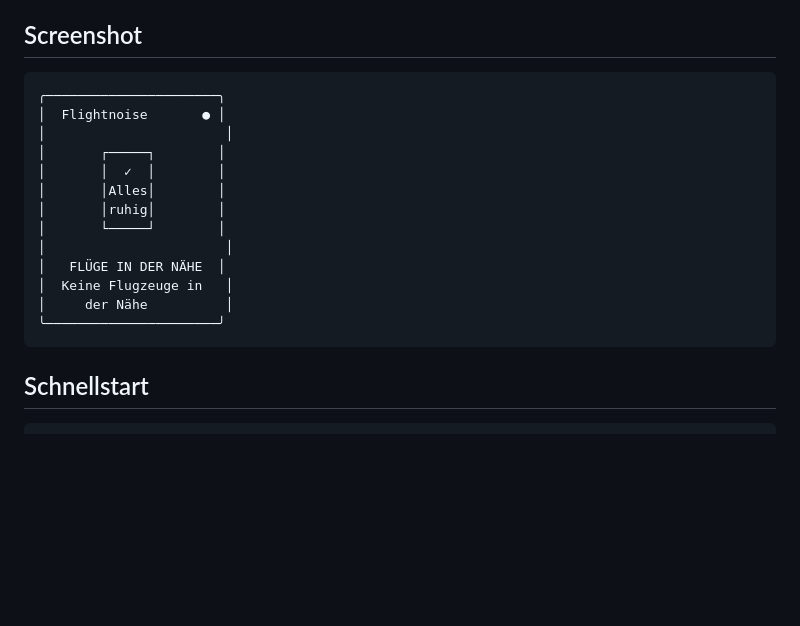
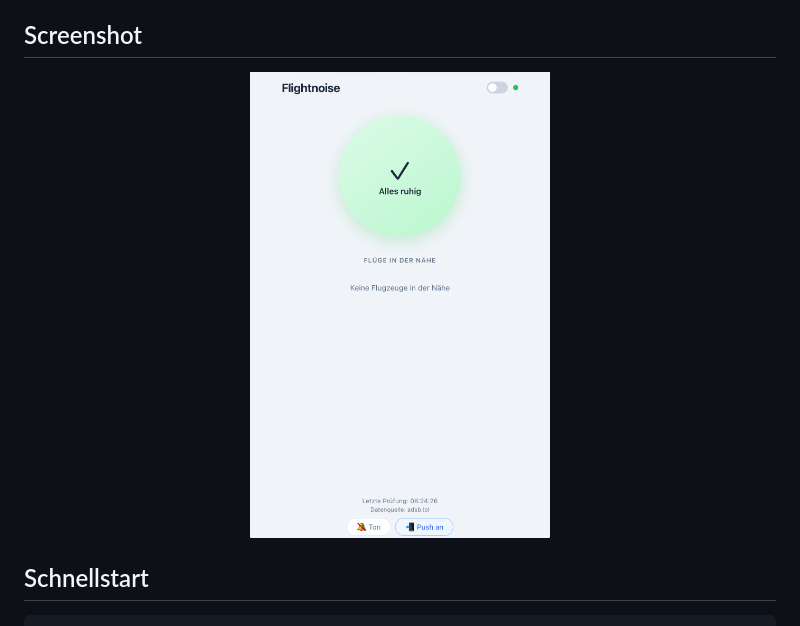
Before and after one commit to xmo111x/flightnoise, a Markdown page: README.md, the part around the change. GitHub-like rendering; pictures changed too: screenshot.png (added); blank space fills up the shorter version.

Commit message:
Add screenshot to README
Co-Authored-By: Claude Opus 4.6 <noreply@anthropic.com>

````diff
--- a/README.md
+++ b/README.md
@@ -13,21 +13,9 @@ Fluglärm-Frühwarnsystem als Webapp. Warnt in Echtzeit vor Flugzeugen, die übe
 
 ## Screenshot
 
-```
-╭──────────────────────╮
-│  Flightnoise       ● │
-│                       │
-│       ┌─────┐        │
-│       │  ✓  │        │
-│       │Alles│        │
-│       │ruhig│        │
-│       └─────┘        │
-│                       │
-│   FLÜGE IN DER NÄHE  │
-│  Keine Flugzeuge in   │
-│     der Nähe          │
-╰──────────────────────╯
-```
+<p align="center">
+  <img src="screenshot.png" alt="Flightnoise Screenshot" width="300">
+</p>
 
 ## Schnellstart
 
````
